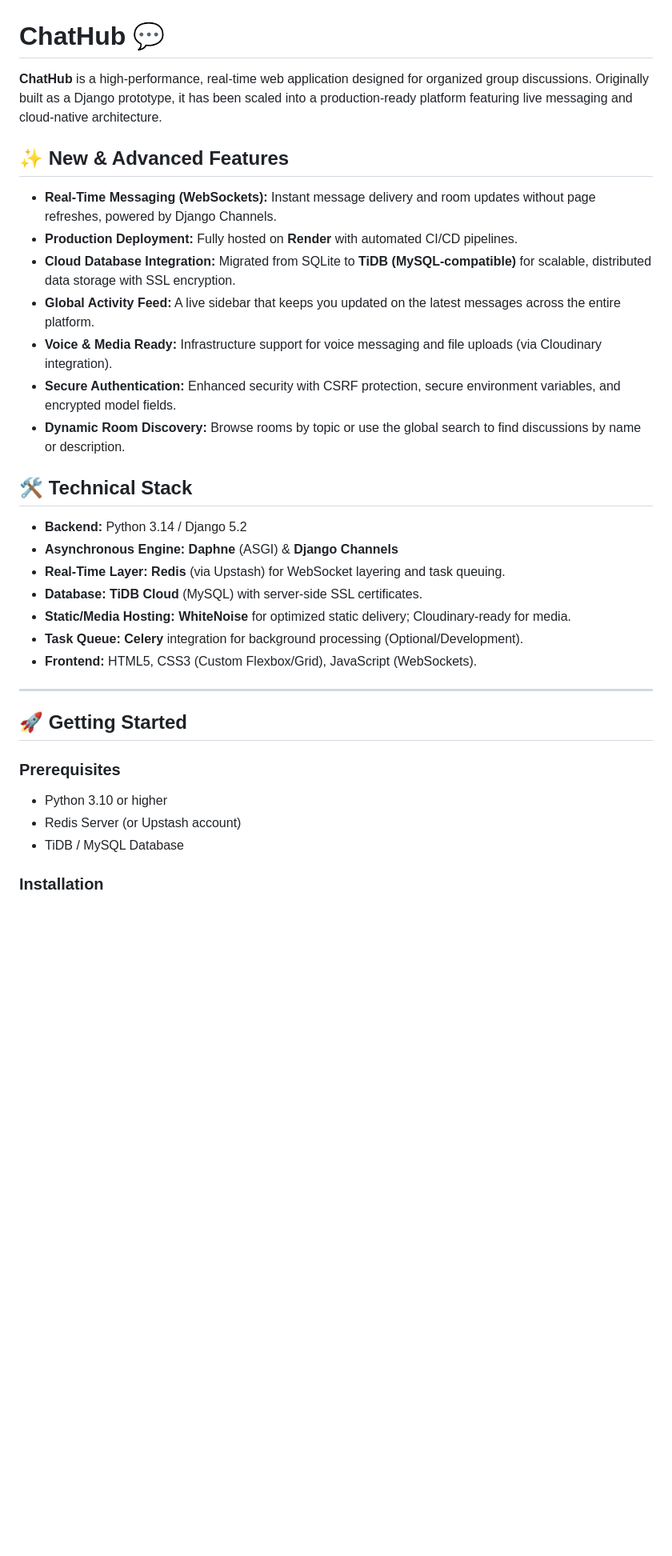
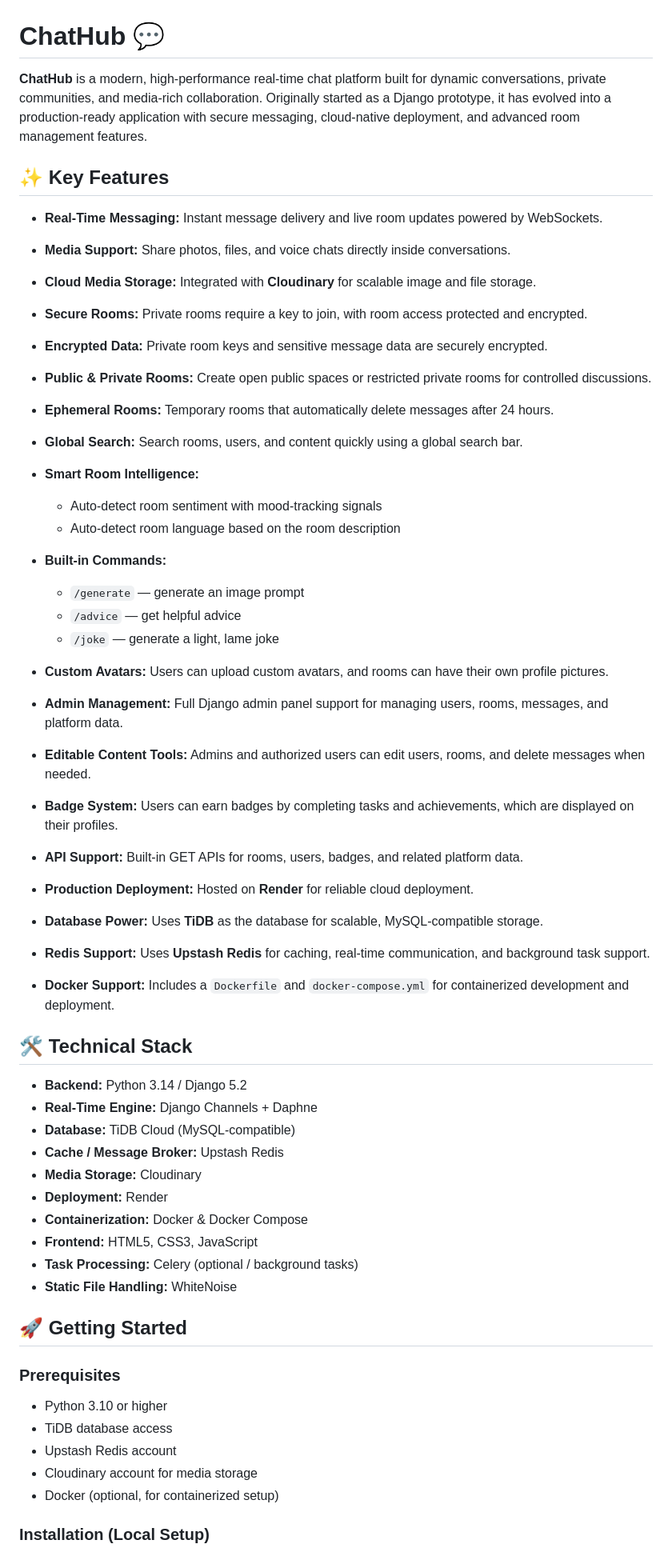
Before and after one commit to Suyash-Batra/Chathub, a Markdown page: README.md, the part around one of its changes. Shown at 80% size. Rendered like a GitHub page; blank space fills up the shorter version.

Commit message:
Revise README for clarity and feature updates
Updated README.md to enhance feature descriptions, clarify installation steps, and improve overall structure.

```diff
--- a/README.md
+++ b/README.md
@@ -1,35 +1,58 @@
 # ChatHub 💬
 
-**ChatHub** is a high-performance, real-time web application designed for organized group discussions. Originally built as a Django prototype, it has been scaled into a production-ready platform featuring live messaging and cloud-native architecture.
+**ChatHub** is a modern, high-performance real-time chat platform built for dynamic conversations, private communities, and media-rich collaboration. Originally started as a Django prototype, it has evolved into a production-ready application with secure messaging, cloud-native deployment, and advanced room management features.
 
-## ✨ New & Advanced Features
+## ✨ Key Features
 
-* **Real-Time Messaging (WebSockets):** Instant message delivery and room updates without page refreshes, powered by Django Channels.
-* **Production Deployment:** Fully hosted on **Render** with automated CI/CD pipelines.
-* **Cloud Database Integration:** Migrated from SQLite to **TiDB (MySQL-compatible)** for scalable, distributed data storage with SSL encryption.
-* **Global Activity Feed:** A live sidebar that keeps you updated on the latest messages across the entire platform.
-* **Voice & Media Ready:** Infrastructure support for voice messaging and file uploads (via Cloudinary integration).
-* **Secure Authentication:** Enhanced security with CSRF protection, secure environment variables, and encrypted model fields.
-* **Dynamic Room Discovery:** Browse rooms by topic or use the global search to find discussions by name or description.
+* **Real-Time Messaging:** Instant message delivery and live room updates powered by WebSockets.
+* **Media Support:** Share photos, files, and voice chats directly inside conversations.
+* **Cloud Media Storage:** Integrated with **Cloudinary** for scalable image and file storage.
+* **Secure Rooms:** Private rooms require a key to join, with room access protected and encrypted.
+* **Encrypted Data:** Private room keys and sensitive message data are securely encrypted.
+* **Public & Private Rooms:** Create open public spaces or restricted private rooms for controlled discussions.
+* **Ephemeral Rooms:** Temporary rooms that automatically delete messages after 24 hours.
+* **Global Search:** Search rooms, users, and content quickly using a global search bar.
+* **Smart Room Intelligence:**
+
+  * Auto-detect room sentiment with mood-tracking signals
+  * Auto-detect room language based on the room description
+* **Built-in Commands:**
+
+  * `/generate` — generate an image prompt
+  * `/advice` — get helpful advice
+  * `/joke` — generate a light, lame joke
+* **Custom Avatars:** Users can upload custom avatars, and rooms can have their own profile pictures.
+* **Admin Management:** Full Django admin panel support for managing users, rooms, messages, and platform data.
+* **Editable Content Tools:** Admins and authorized users can edit users, rooms, and delete messages when needed.
+* **Badge System:** Users can earn badges by completing tasks and achievements, which are displayed on their profiles.
+* **API Support:** Built-in GET APIs for rooms, users, badges, and related platform data.
+* **Production Deployment:** Hosted on **Render** for reliable cloud deployment.
+* **Database Power:** Uses **TiDB** as the database for scalable, MySQL-compatible storage.
+* **Redis Support:** Uses **Upstash Redis** for caching, real-time communication, and background task support.
+* **Docker Support:** Includes a `Dockerfile` and `docker-compose.yml` for containerized development and deployment.
 
 ## 🛠️ Technical Stack
 
 * **Backend:** Python 3.14 / Django 5.2
-* **Asynchronous Engine:** **Daphne** (ASGI) & **Django Channels**
-* **Real-Time Layer:** **Redis** (via Upstash) for WebSocket layering and task queuing.
-* **Database:** **TiDB Cloud** (MySQL) with server-side SSL certificates.
-* **Static/Media Hosting:** **WhiteNoise** for optimized static delivery; Cloudinary-ready for media.
-* **Task Queue:** **Celery** integration for background processing (Optional/Development).
-* **Frontend:** HTML5, CSS3 (Custom Flexbox/Grid), JavaScript (WebSockets).
-
----
+* **Real-Time Engine:** Django Channels + Daphne
+* **Database:** TiDB Cloud (MySQL-compatible)
+* **Cache / Message Broker:** Upstash Redis
+* **Media Storage:** Cloudinary
+* **Deployment:** Render
+* **Containerization:** Docker & Docker Compose
+* **Frontend:** HTML5, CSS3, JavaScript
+* **Task Processing:** Celery (optional / background tasks)
+* **Static File Handling:** WhiteNoise
 
 ## 🚀 Getting Started
 
 ### Prerequisites
+
 * Python 3.10 or higher
-* Redis Server (or Upstash account)
-* TiDB / MySQL Database
+* TiDB database access
+* Upstash Redis account
+* Cloudinary account for media storage
+* Docker (optional, for containerized setup)
 
-### Installation
+### Installation (Local Setup)
 
```
Also changed, not shown: other parts of README.md (+98 -45 lines).
